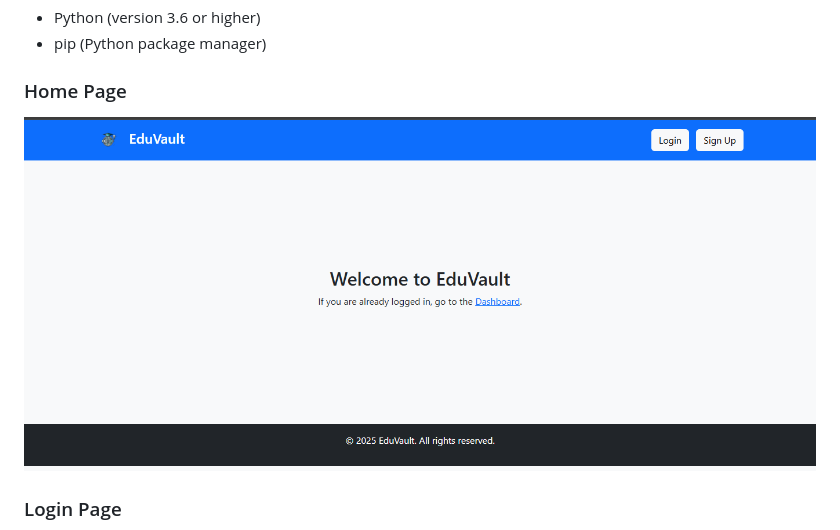
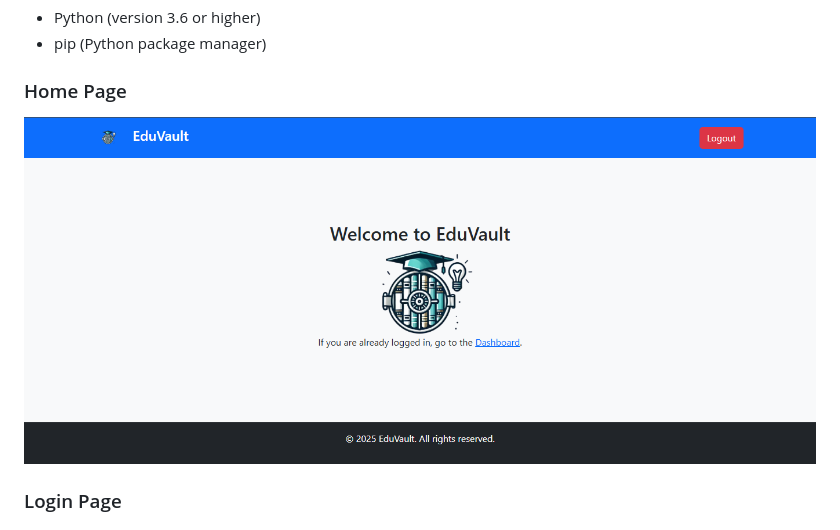
Before and after one commit to labanidas/main.py, a Markdown page: README.md, the part around the change. Rendered like a GitHub page; pictures changed too: screenshots/home-page.png (deleted), screenshots/home.png (added).

```diff
--- a/README.md
+++ b/README.md
@@ -7,7 +7,7 @@ Make sure you have the following installed:
 - pip (Python package manager)
 
 ### Home Page
-![Home Page](screenshots/home-page.png "EduVault Home Page")
+![Home Page](screenshots/home.png "EduVault Home Page")
 
 ### Login Page
 ![Login Page](screenshots/login.png "EduVault Login Page")
```
Also changed, not shown: 2 other files.
